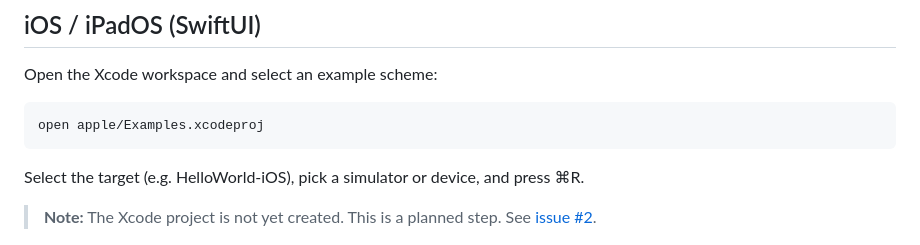
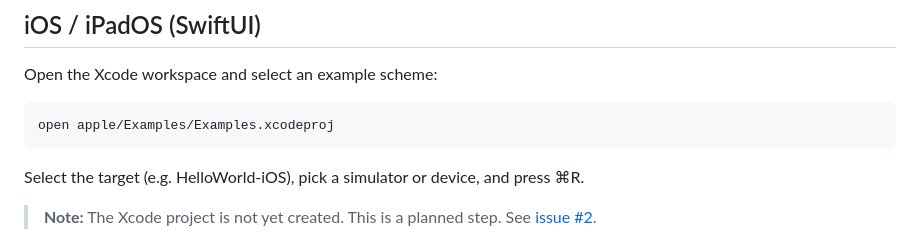
Before and after one commit to codelynx/SwiftOpenUI, a Markdown page: docs/guides/running-examples.md, the part around the change. Drawn GitHub-style.

Commit message:
Fix Xcode project path in running-examples guide
Co-Authored-By: Claude Opus 4.6 (1M context) <noreply@anthropic.com>

````diff
--- a/docs/guides/running-examples.md
+++ b/docs/guides/running-examples.md
@@ -22,7 +22,7 @@ Requires Xcode command-line tools. The process launches a native SwiftUI window.
 Open the Xcode workspace and select an example scheme:
 
 ```bash
-open apple/Examples.xcodeproj
+open apple/Examples/Examples.xcodeproj
 ```
 
 Select the target (e.g. HelloWorld-iOS), pick a simulator or device, and press ⌘R.
````
